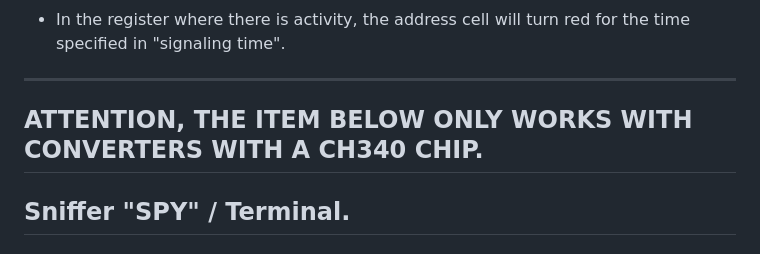
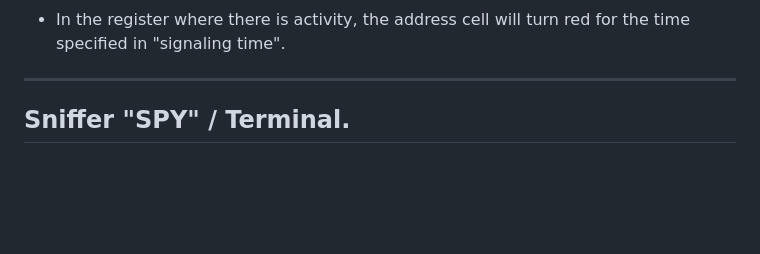
Before and after one commit to ortegahernandes/ScanBus-BR-Simulator-Modbus, a Markdown page: README.md, the part around one of its changes. Rendered like a GitHub page; blank space fills up the shorter version.

Commit message:
Remove CH340 chip compatibility note
Removed note about CH340 chip compatibility from README.

```diff
--- a/README.md
+++ b/README.md
@@ -451,7 +451,6 @@ Individually check which 16-bit registers are active.
 - In the register where there is activity, the address cell will turn red for the time specified in "signaling time".
 
 ***
-## ATTENTION, THE ITEM BELOW ONLY WORKS WITH CONVERTERS WITH A CH340 CHIP.
 
 ## Sniffer "SPY" / Terminal.
 
```
Also changed, not shown: other parts of README.md (+0 -4 lines).
